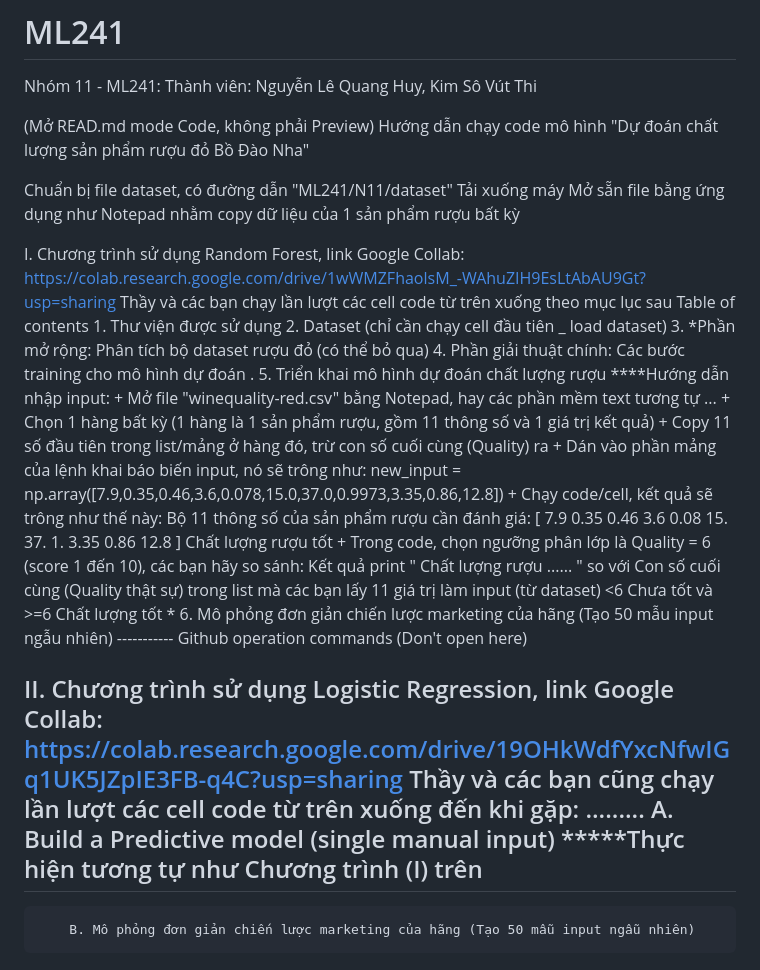
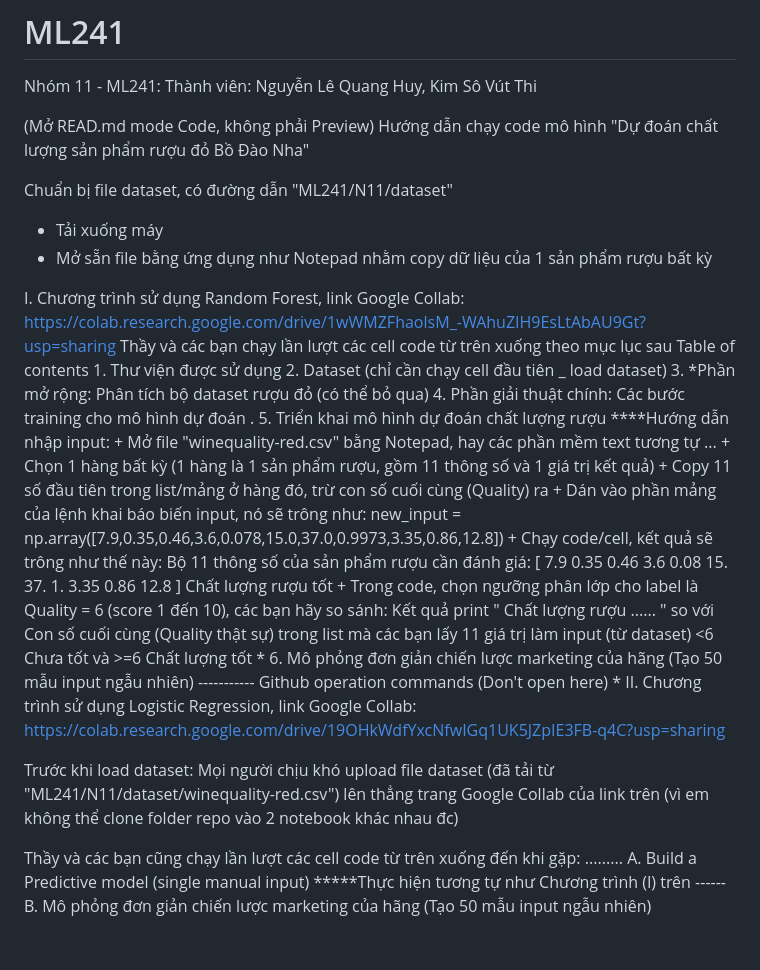
Before and after one commit to nkloi/ML241, a Markdown page: N11/README.md, the part around the change. Rendered like a GitHub page.

```diff
--- a/N11/README.md
+++ b/N11/README.md
@@ -6,8 +6,8 @@ Thành viên: Nguyễn Lê Quang Huy, Kim Sô Vút Thi
 Hướng dẫn chạy code mô hình "Dự đoán chất lượng sản phẩm rượu đỏ Bồ Đào Nha"
 
 Chuẩn bị file dataset, có đường dẫn "ML241/N11/dataset"
-  Tải xuống máy
-  Mở sẵn file bằng ứng dụng như Notepad nhằm copy dữ liệu của 1 sản phẩm rượu bất kỳ
+  + Tải xuống máy
+  + Mở sẵn file bằng ứng dụng như Notepad nhằm copy dữ liệu của 1 sản phẩm rượu bất kỳ
 
 I. Chương trình sử dụng Random Forest, link Google Collab: https://colab.research.google.com/drive/1wWMZFhaolsM_-WAhuZIH9EsLtAbAU9Gt?usp=sharing
   Thầy và các bạn chạy lần lượt các cell code từ trên xuống theo mục lục sau
@@ -28,18 +28,21 @@ I. Chương trình sử dụng Random Forest, link Google Collab: https://colab.
                 Bộ 11 thông số của sản phẩm rượu cần đánh giá:
                                [ 7.9   0.35  0.46  3.6   0.08 15.   37.    1.    3.35  0.86 12.8 ]
                 Chất lượng rượu tốt
-          + Trong code, chọn ngưỡng phân lớp là Quality = 6 (score 1 đến 10), các bạn hãy so sánh:
+          + Trong code, chọn ngưỡng phân lớp cho label là Quality = 6 (score 1 đến 10), các bạn hãy so sánh:
                 Kết quả print " Chất lượng rượu ...... "    so với   Con số cuối cùng (Quality thật sự) trong list mà các bạn lấy 11 giá trị làm input
                                                                         (từ dataset)  <6 Chưa tốt      và     >=6 Chất lượng tốt
       *
       6. Mô phỏng đơn giản chiến lược marketing của hãng (Tạo 50 mẫu input ngẫu nhiên)
     -----------
       Github operation commands (Don't open here)
+    *
+II. Chương trình sử dụng Logistic Regression, link Google Collab: https://colab.research.google.com/drive/19OHkWdfYxcNfwIGq1UK5JZpIE3FB-q4C?usp=sharing
 
-II. Chương trình sử dụng Logistic Regression, link Google Collab: https://colab.research.google.com/drive/19OHkWdfYxcNfwIGq1UK5JZpIE3FB-q4C?usp=sharing
-  Thầy và các bạn cũng chạy lần lượt các cell code từ trên xuống đến khi gặp:
+   Trước khi load dataset: Mọi người chịu khó upload file dataset (đã tải từ "ML241/N11/dataset/winequality-red.csv") lên thẳng trang Google Collab của link trên
+   (vì em không thể clone folder repo vào 2 notebook khác nhau đc)
+
+   Thầy và các bạn cũng chạy lần lượt các cell code từ trên xuống đến khi gặp:
   .........
         A. Build a Predictive model (single manual input)
         *****Thực hiện tương tự như Chương trình (I) trên
-  ---------
-        B. Mô phỏng đơn giản chiến lược marketing của hãng (Tạo 50 mẫu input ngẫu nhiên)
+  ------B. Mô phỏng đơn giản chiến lược marketing của hãng (Tạo 50 mẫu input ngẫu nhiên)
```
